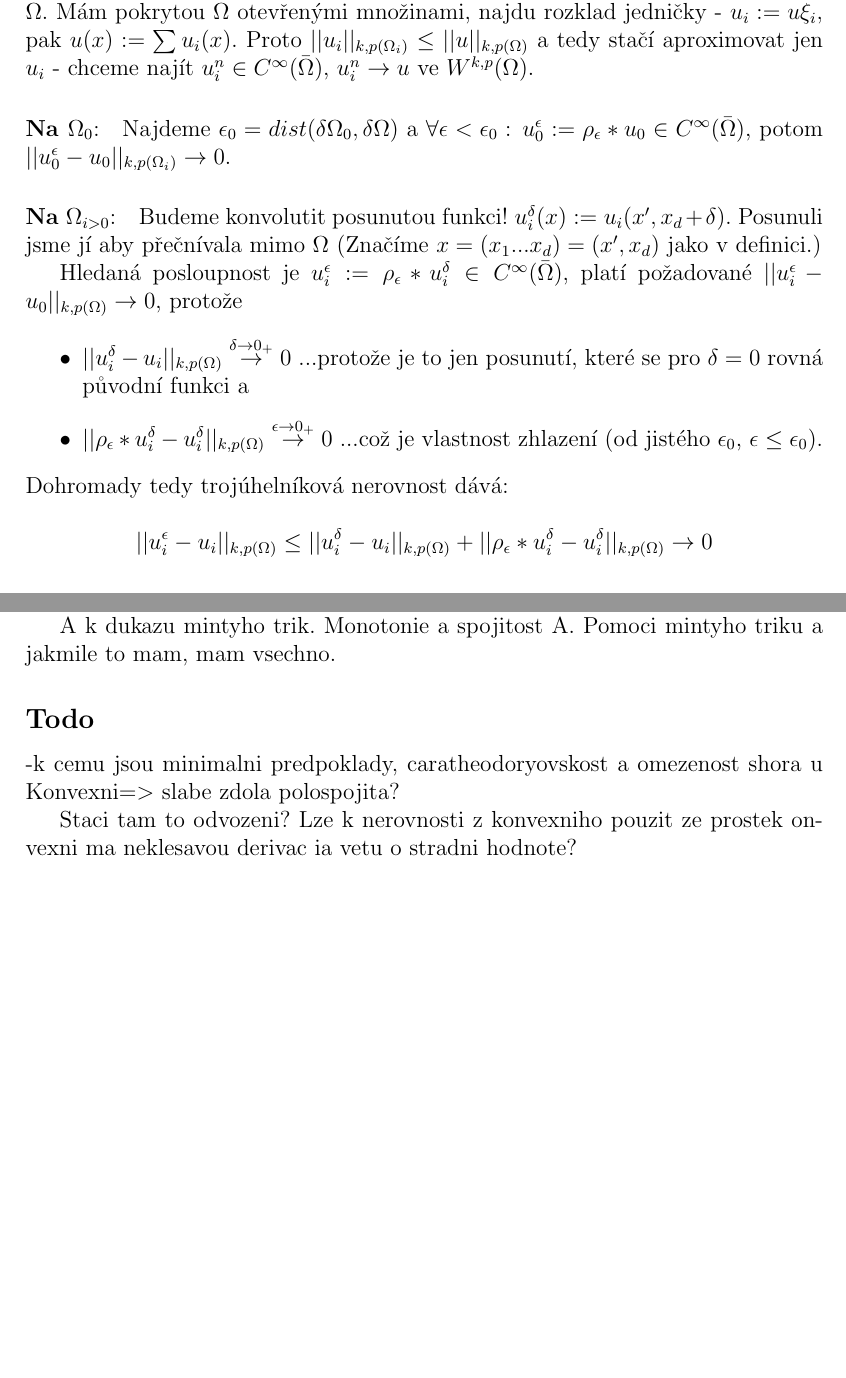
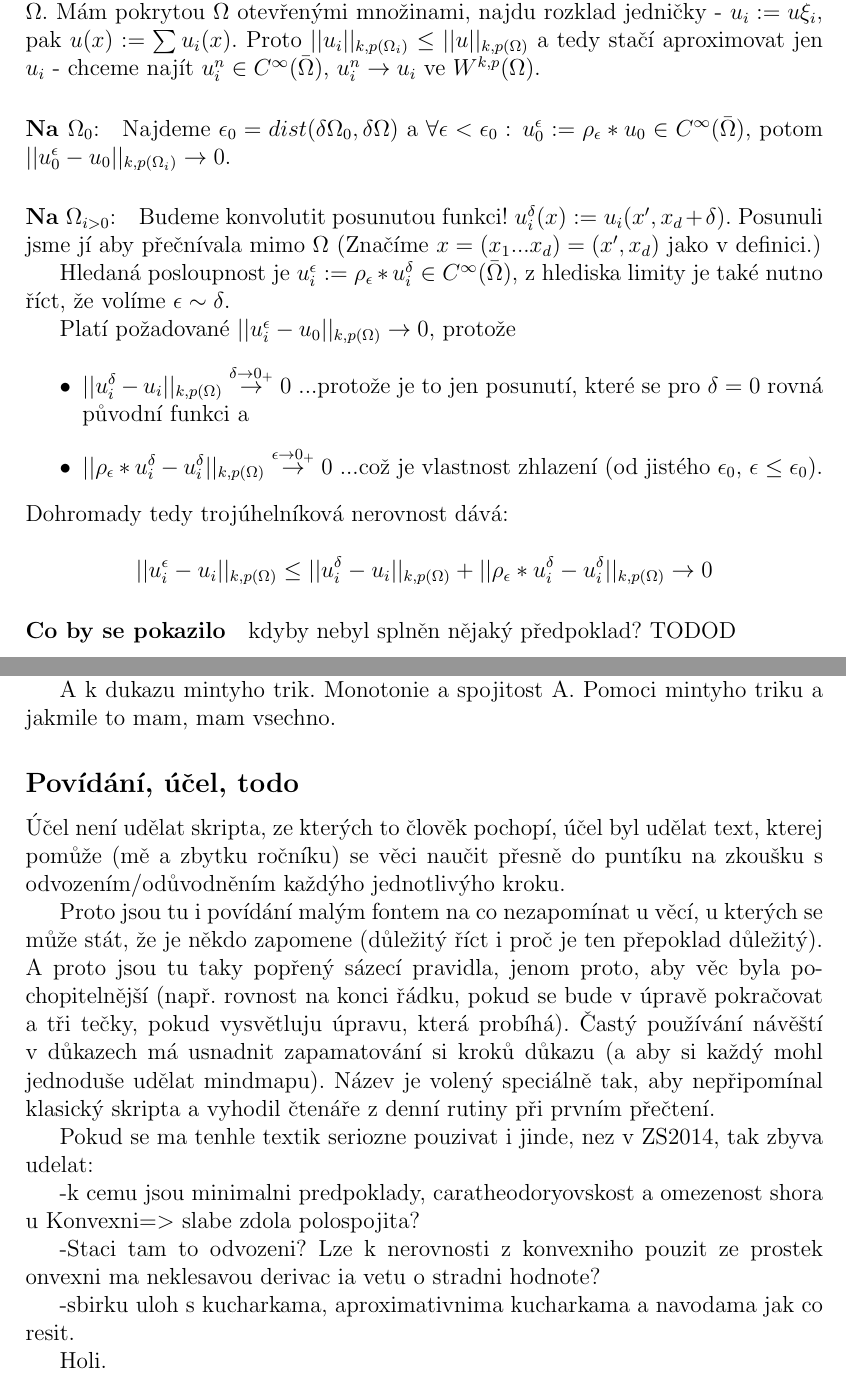
Before and after one commit to Darthholi/PizzaOne, a LaTeX document (1PDE13zk.tex): two parts of pages 6 and 29 of 29, joined at a grey line, cut so that both start at the same text, the shorter picture padded with empty space. Compiled offline with pdfLaTeX; the source files are stored in an older character set and shown here as Unicode.

Commit message:
Synchronizace Lyx a Tex file.

```diff
--- a/1PDE13zk.tex
+++ b/1PDE13zk.tex
@@ -439,12 +439,12 @@
 
 Z definice $C^{0,0}$ máme krabice $\Omega_{r}=\Omega_{r}^{+}\cup\Omega_{r}^{-}\cup\delta_{n}\Omega$,
 $r=1...M$, otev\v{r}ené, pokrývají okolí hranice. Dodefinujeme $\Omega_{0}\subset\subset\Omega$
-otev\v{r}enou, aby platilo $\bigcup_{i=0}^{M}\Omega_{i}=\Omega$.
+otev\v{r}enou, aby platilo $\bigcup_{i=0}^{M}\Omega_{i}\supseteq\Omega$.
 Mám pokrytou $\mbox{\ensuremath{\Omega}}$ otev\v{r}enými množinami,
 najdu rozklad jedni\v{c}ky - $u_{i}:=u\xi_{i}$, pak $u(x):=\sum u_{i}(x)$.
 Proto $||u_{i}||_{k,p(\Omega_{i})}\leq||u||_{k,p(\Omega)}$ a tedy
 sta\v{c}í aproximovat jen $u_{i}$ - chceme najít $u_{i}^{n}\in C^{\infty}(\bar{\Omega})$,
-$u_{i}^{n}\rightarrow u$ ve $W^{k,p}(\Omega)$.
+$u_{i}^{n}\rightarrow u_{i}$ ve $W^{k,p}(\Omega)$.
 
 
 \paragraph*{Na \textmd{$\Omega_{0}$:}}
@@ -460,7 +460,9 @@
 $x=(x_{1}...x_{d})=(x',x_{d})$ jako v definici.)
 
 Hledaná posloupnost je $u_{i}^{\epsilon}:=\rho_{\epsilon}*u_{i}^{\delta}\in C^{\infty}(\bar{\Omega})$,
-platí požadované $||u_{i}^{\epsilon}-u_{0}||_{k,p(\Omega)}\rightarrow0$,
+z hlediska limity je také nutno \v{r}íct, že volíme $\epsilon\sim\delta$.
+
+Platí požadované $||u_{i}^{\epsilon}-u_{0}||_{k,p(\Omega)}\rightarrow0$,
 protože
 \begin{itemize}
 \item $||u_{i}^{\delta}-u_{i}||_{k,p(\Omega)}\overset{\delta\rightarrow0_{+}}{\rightarrow}0$
@@ -475,6 +477,11 @@
 ||u_{i}^{\epsilon}-u_{i}||_{k,p(\Omega)}\leq||u_{i}^{\delta}-u_{i}||_{k,p(\Omega)}+||\rho_{\epsilon}*u_{i}^{\delta}-u_{i}^{\delta}||_{k,p(\Omega)}\rightarrow0
 \]
 
+
+
+\paragraph*{Co by se pokazilo}
+
+kdyby nebyl spln\v{e}n n\v{e}jaký p\v{r}edpoklad? TODOD
 
 
 \subsection*{\pagebreak{}}
@@ -1798,11 +1809,36 @@
 a jakmile to mam, mam vsechno.
 
 
-\subsection*{Todo}
+\subsection*{Povídání, ú\v{c}el, todo}
+
+Ú\v{c}el není ud\v{e}lat skripta, ze kterých to \v{c}lov\v{e}k pochopí,
+ú\v{c}el byl ud\v{e}lat text, kterej pom\r{u}že (m\v{e} a zbytku ro\v{c}níku)
+se v\v{e}ci nau\v{c}it p\v{r}esn\v{e} do puntíku na zkoušku s odvozením/od\r{u}vodn\v{e}ním
+každýho jednotlivýho kroku.
+
+Proto jsou tu i povídání malým fontem na co nezapomínat u v\v{e}cí,
+u kterých se m\r{u}že stát, že je n\v{e}kdo zapomene (d\r{u}ležitý
+\v{r}íct i pro\v{c} je ten p\v{r}epoklad d\r{u}ležitý). A proto jsou
+tu taky pop\v{r}ený sázecí pravidla, jenom proto, aby v\v{e}c byla
+pochopiteln\v{e}jší (nap\v{r}. rovnost na konci \v{r}ádku, pokud se
+bude v úprav\v{e} pokra\v{c}ovat a t\v{r}i te\v{c}ky, pokud vysv\v{e}tluju
+úpravu, která probíhá). \v{C}astý používání náv\v{e}ští v d\r{u}kazech
+má usnadnit zapamatování si krok\r{u} d\r{u}kazu (a aby si každý mohl
+jednoduše ud\v{e}lat mindmapu). Název je volený speciáln\v{e} tak,
+aby nep\v{r}ipomínal klasický skripta a vyhodil \v{c}tená\v{r}e z
+denní rutiny p\v{r}i prvním p\v{r}e\v{c}tení.
+
+Pokud se ma tenhle textik seriozne pouzivat i jinde, nez v ZS2014,
+tak zbyva udelat:
 
 -k cemu jsou minimalni predpoklady, caratheodoryovskost a omezenost
 shora u Konvexni=\textgreater{} slabe zdola polospojita?
 
-Staci tam to odvozeni? Lze k nerovnosti z konvexniho pouzit ze prostek
+-Staci tam to odvozeni? Lze k nerovnosti z konvexniho pouzit ze prostek
 onvexni ma neklesavou derivac ia vetu o stradni hodnote?
+
+-sbirku uloh s kucharkama, aproximativnima kucharkama a navodama jak
+co resit.
+
+Holi.
 \end{document}
```
Also changed, not shown: 1PDE13zk.tex (14 more changed lines), 1 other file.
